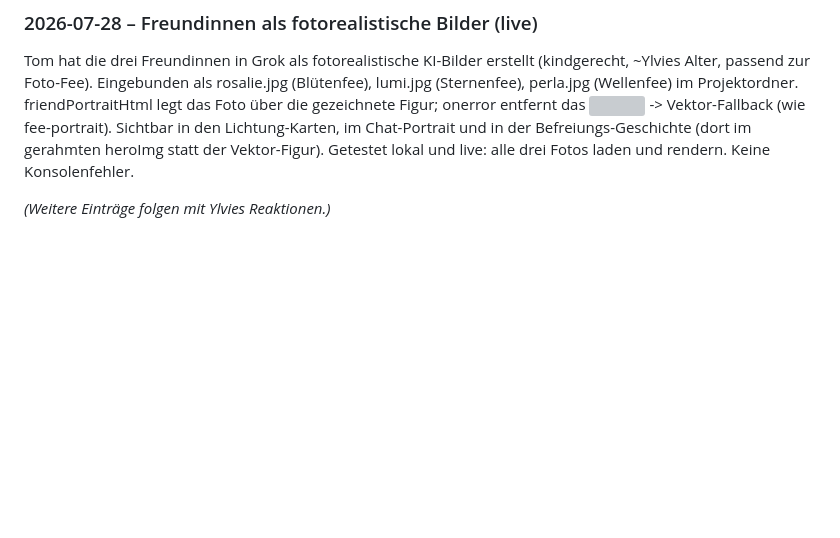
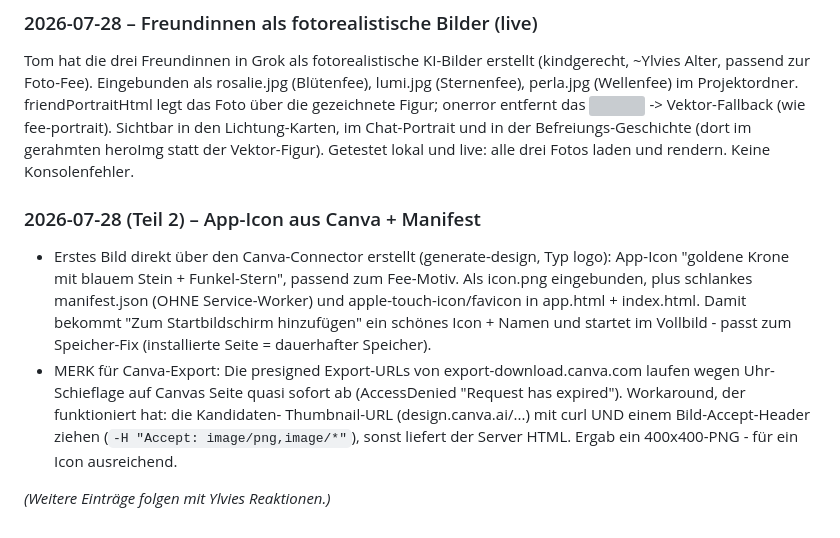
Before and after one commit to tomschoenknecht/zauberreise, a Markdown page: ENTWICKLUNGSLOG.md, the part around the change. Rendered like a GitHub page; blank space fills up the shorter version; grey boxes are pictures that could not be loaded.

Commit message:
Doku: App-Icon und Canva-Export-Workaround notiert
Co-Authored-By: Claude Opus 4.8 <noreply@anthropic.com>

```diff
--- a/ENTWICKLUNGSLOG.md
+++ b/ENTWICKLUNGSLOG.md
@@ -680,4 +680,19 @@ im Chat-Portrait und in der Befreiungs-Geschichte (dort im gerahmten heroImg
 statt der Vektor-Figur). Getestet lokal und live: alle drei Fotos laden und
 rendern. Keine Konsolenfehler.
 
+### 2026-07-28 (Teil 2) – App-Icon aus Canva + Manifest
+
+- Erstes Bild direkt über den Canva-Connector erstellt (generate-design, Typ
+  logo): App-Icon "goldene Krone mit blauem Stein + Funkel-Stern", passend zum
+  Fee-Motiv. Als icon.png eingebunden, plus schlankes manifest.json (OHNE
+  Service-Worker) und apple-touch-icon/favicon in app.html + index.html. Damit
+  bekommt "Zum Startbildschirm hinzufügen" ein schönes Icon + Namen und startet
+  im Vollbild - passt zum Speicher-Fix (installierte Seite = dauerhafter Speicher).
+- MERK für Canva-Export: Die presigned Export-URLs von export-download.canva.com
+  laufen wegen Uhr-Schieflage auf Canvas Seite quasi sofort ab (AccessDenied
+  "Request has expired"). Workaround, der funktioniert hat: die Kandidaten-
+  Thumbnail-URL (design.canva.ai/...) mit curl UND einem Bild-Accept-Header
+  ziehen (`-H "Accept: image/png,image/*"`), sonst liefert der Server HTML.
+  Ergab ein 400x400-PNG - für ein Icon ausreichend.
+
 _(Weitere Einträge folgen mit Ylvies Reaktionen.)_
```
